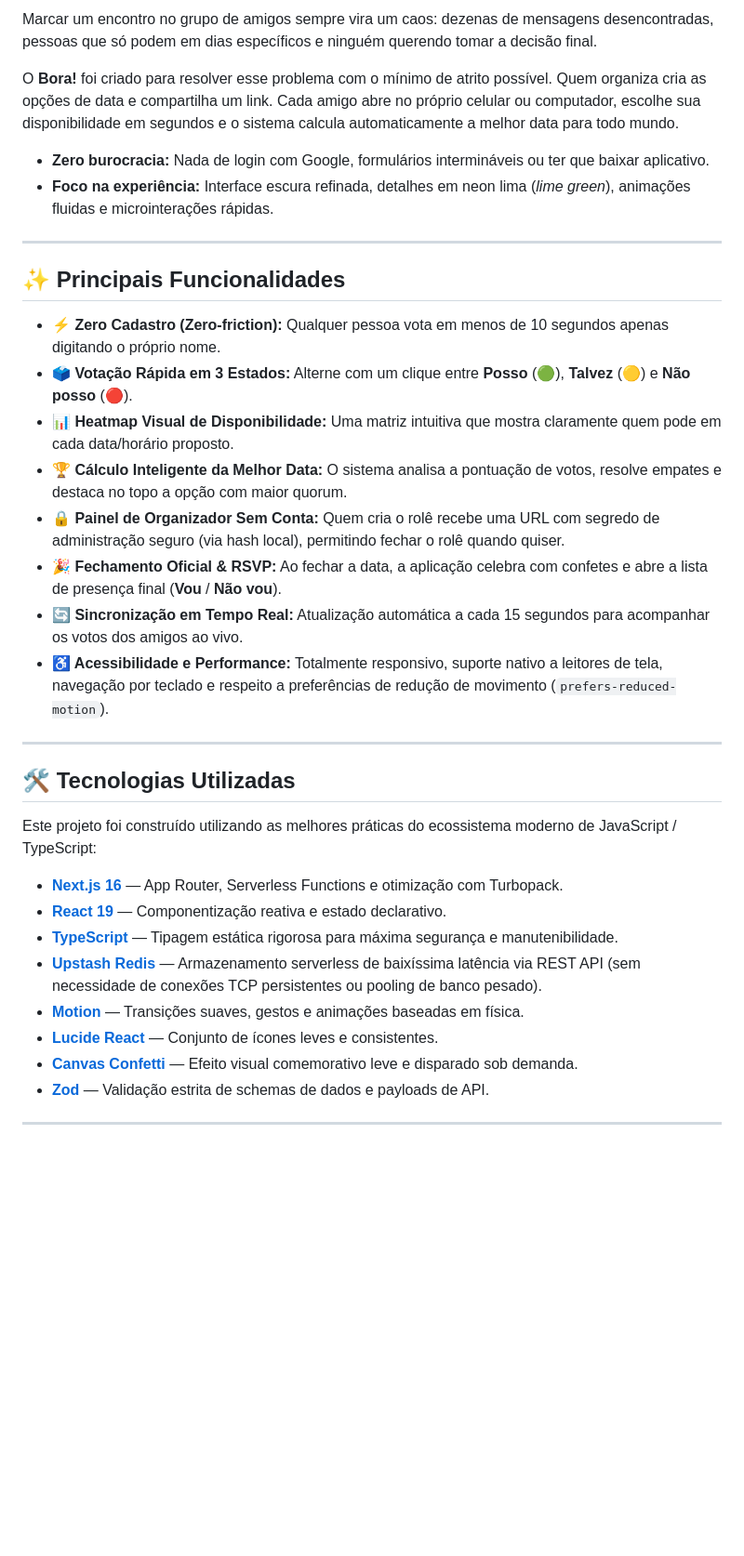
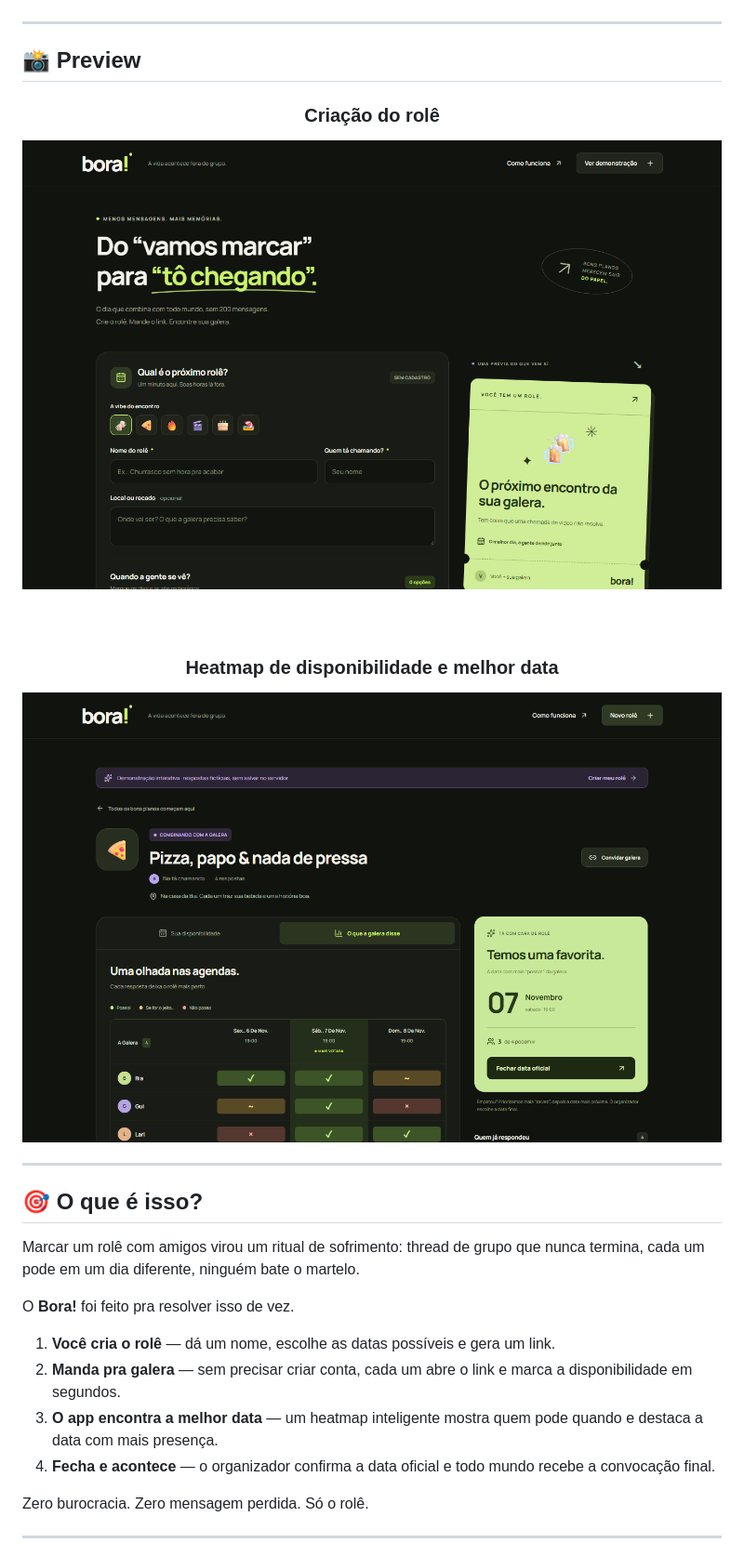
Before and after one commit to ViniciusRibeiroLopes/bora, a Markdown page: README.md, the part around one of its changes. Shown at 93% size. GitHub-like rendering; pictures changed too: assets/ss_demo.png (added), assets/ss_home.png (added); blank space fills up the shorter version.

Commit message:
docs: update README with new screenshots and refined project overview

```diff
--- a/README.md
+++ b/README.md
@@ -26,38 +21,36 @@
 
-Marcar um encontro no grupo de amigos sempre vira um caos: dezenas de mensagens desencontradas, pessoas que só podem em dias específicos e ninguém querendo tomar a decisão final.
-
-O **Bora!** foi criado para resolver esse problema com o mínimo de atrito possível. Quem organiza cria as opções de data e compartilha um link. Cada amigo abre no próprio celular ou computador, escolhe sua disponibilidade em segundos e o sistema calcula automaticamente a melhor data para todo mundo.
-
-- **Zero burocracia:** Nada de login com Google, formulários intermináveis ou ter que baixar aplicativo.
-- **Foco na experiência:** Interface escura refinada, detalhes em neon lima (_lime green_), animações fluidas e microinterações rápidas.
+</div>
 
 ---
 
-## ✨ Principais Funcionalidades
+## 📸 Preview
 
-- **⚡ Zero Cadastro (Zero-friction):** Qualquer pessoa vota em menos de 10 segundos apenas digitando o próprio nome.
-- **🗳️ Votação Rápida em 3 Estados:** Alterne com um clique entre **Posso** (🟢), **Talvez** (🟡) e **Não posso** (🔴).
-- **📊 Heatmap Visual de Disponibilidade:** Uma matriz intuitiva que mostra claramente quem pode em cada data/horário proposto.
-- **🏆 Cálculo Inteligente da Melhor Data:** O sistema analisa a pontuação de votos, resolve empates e destaca no topo a opção com maior quorum.
-- **🔒 Painel de Organizador Sem Conta:** Quem cria o rolê recebe uma URL com segredo de administração seguro (via hash local), permitindo fechar o rolê quando quiser.
-- **🎉 Fechamento Oficial & RSVP:** Ao fechar a data, a aplicação celebra com confetes e abre a lista de presença final (**Vou** / **Não vou**).
-- **🔄 Sincronização em Tempo Real:** Atualização automática a cada 15 segundos para acompanhar os votos dos amigos ao vivo.
-- **♿ Acessibilidade e Performance:** Totalmente responsivo, suporte nativo a leitores de tela, navegação por teclado e respeito a preferências de redução de movimento (`prefers-reduced-motion`).
+<div align="center">
+
+### Criação do rolê
+<img src="assets/ss_home.png" alt="Tela inicial do Bora! — Criação de rolê" width="100%" />
+
+<br /><br />
+
+### Heatmap de disponibilidade e melhor data
+<img src="assets/ss_demo.png" alt="Tela de resultados do Bora! — Heatmap de votos e melhor data" width="100%" />
+
+</div>
 
 ---
 
-## 🛠️ Tecnologias Utilizadas
+## 🎯 O que é isso?
 
-Este projeto foi construído utilizando as melhores práticas do ecossistema moderno de JavaScript / TypeScript:
+Marcar um rolê com amigos virou um ritual de sofrimento: thread de grupo que nunca termina, cada um pode em um dia diferente, ninguém bate o martelo.
 
-- **[Next.js 16](https://nextjs.org/)** — App Router, Serverless Functions e otimização com Turbopack.
-- **[React 19](https://react.dev/)** — Componentização reativa e estado declarativo.
-- **[TypeScript](https://www.typescriptlang.org/)** — Tipagem estática rigorosa para máxima segurança e manutenibilidade.
-- **[Upstash Redis](https://upstash.com/)** — Armazenamento serverless de baixíssima latência via REST API (sem necessidade de conexões TCP persistentes ou pooling de banco pesado).
-- **[Motion](https://motion.dev/)** — Transições suaves, gestos e animações baseadas em física.
-- **[Lucide React](https://lucide.dev/)** — Conjunto de ícones leves e consistentes.
-- **[Canvas Confetti](https://github.com/catdad/canvas-confetti)** — Efeito visual comemorativo leve e disparado sob demanda.
-- **[Zod](https://zod.dev/)** — Validação estrita de schemas de dados e payloads de API.
+O **Bora!** foi feito pra resolver isso de vez.
+
+1. **Você cria o rolê** — dá um nome, escolhe as datas possíveis e gera um link.
+2. **Manda pra galera** — sem precisar criar conta, cada um abre o link e marca a disponibilidade em segundos.
+3. **O app encontra a melhor data** — um heatmap inteligente mostra quem pode quando e destaca a data com mais presença.
+4. **Fecha e acontece** — o organizador confirma a data oficial e todo mundo recebe a convocação final.
+
+Zero burocracia. Zero mensagem perdida. Só o rolê.
 
 ---
 
```
Also changed, not shown: other parts of README.md (+146 -61 lines), 1 other file.
